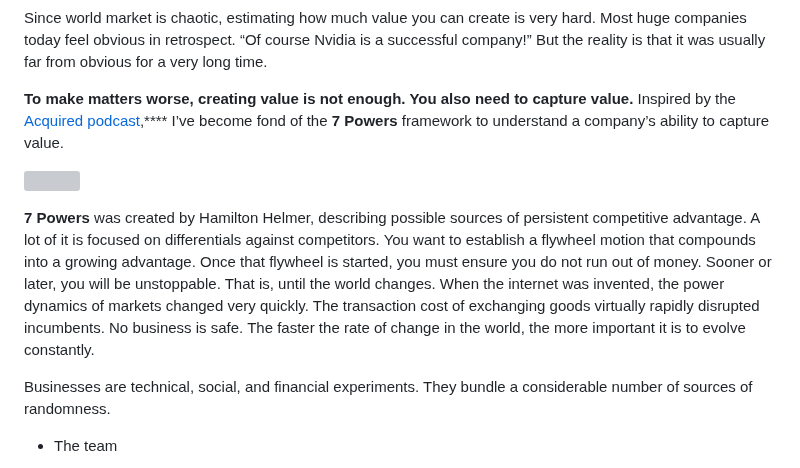
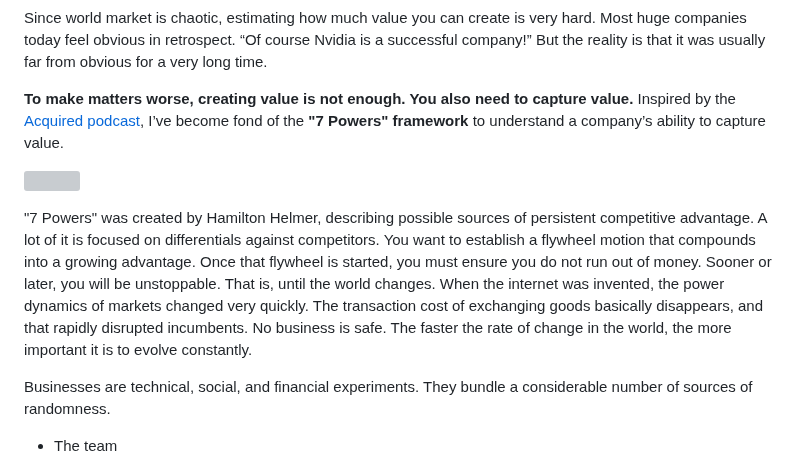
Before and after one commit to dlangk/langkilde, a Markdown page: posts/2024-03-27-untangling-luck-and-skill-in-business.md, the part around one of its changes. GitHub-like rendering; grey boxes are pictures that could not be loaded.

```diff
--- a/posts/2024-03-27-untangling-luck-and-skill-in-business.md
+++ b/posts/2024-03-27-untangling-luck-and-skill-in-business.md
@@ -196,17 +196,17 @@ obvious in retrospect. “Of course Nvidia is a successful company!” But the r
 obvious for a very long time.
 
 **To make matters worse, creating value is not enough. You also need to capture value.** Inspired by
-the [Acquired podcast](https://www.acquired.fm),**** I’ve become fond of the **7 Powers** framework to understand a
+the [Acquired podcast](https://www.acquired.fm), I’ve become fond of the **"7 Powers" framework** to understand a
 company’s ability to capture value.
 
 ![](https://storage.googleapis.com/langkilde-se-images/80bf68b4-9880-46e8-926f-5f4c16e0be26.jpeg)
 
-**7 Powers** was created by Hamilton Helmer, describing possible sources of persistent competitive advantage. A lot of
+"7 Powers" was created by Hamilton Helmer, describing possible sources of persistent competitive advantage. A lot of
 it is focused on differentials against competitors. You want to establish a flywheel motion that compounds into a
 growing advantage. Once that flywheel is started, you must ensure you do not run out of money. Sooner or later, you will
 be unstoppable. That is, until the world changes. When the internet was invented, the power dynamics of markets changed
-very quickly. The transaction cost of exchanging goods virtually rapidly disrupted incumbents. No business is safe. The
-faster the rate of change in the world, the more important it is to evolve constantly.
+very quickly. The transaction cost of exchanging goods basically disappears, and that rapidly disrupted incumbents. No
+business is safe. The faster the rate of change in the world, the more important it is to evolve constantly.
 
 Businesses are technical, social, and financial experiments. They bundle a considerable number of sources of randomness.
 
```
Also changed, not shown: other parts of posts/2024-03-27-untangling-luck-and-skill-in-business.md (+3 -3 lines).
